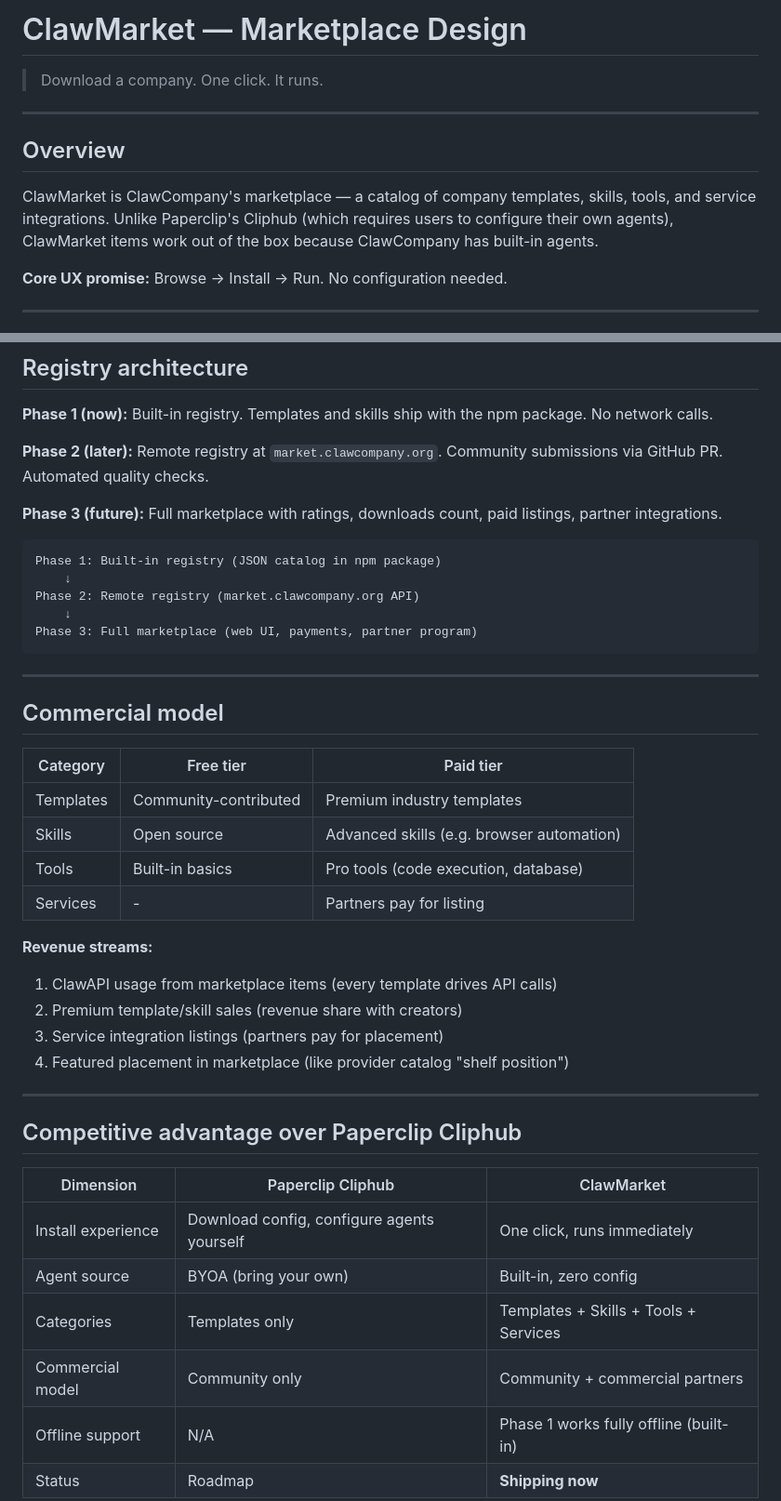
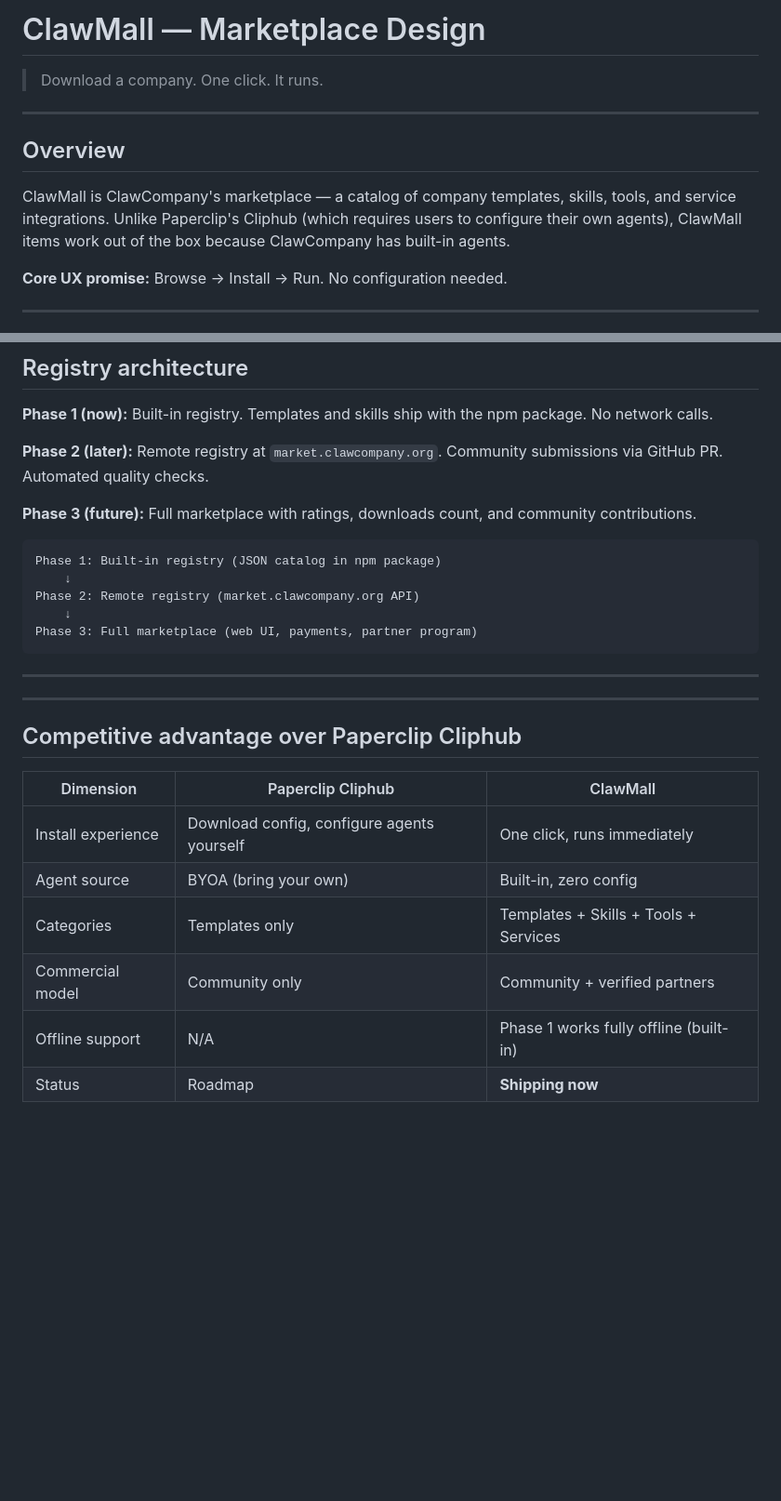
Before and after one commit to Claw-Company/clawcompany, a Markdown page: doc/MARKETPLACE.md, 2 parts joined by grey strips. Shown at 93% size. Rendered like a GitHub page; blank space fills up the shorter version.

Commit message:
docs: ClawMall marketplace design (technical architecture only)

````diff
--- a/doc/MARKETPLACE.md
+++ b/doc/MARKETPLACE.md
@@ -1,4 +1,4 @@
-# ClawMarket — Marketplace Design
+# ClawMall — Marketplace Design
 
 > Download a company. One click. It runs.
 
@@ -6,7 +6,7 @@
 
 ## Overview
 
-ClawMarket is ClawCompany's marketplace — a catalog of company templates, skills, tools, and service integrations. Unlike Paperclip's Cliphub (which requires users to configure their own agents), ClawMarket items work out of the box because ClawCompany has built-in agents.
+ClawMall is ClawCompany's marketplace — a catalog of company templates, skills, tools, and service integrations. Unlike Paperclip's Cliphub (which requires users to configure their own agents), ClawMall items work out of the box because ClawCompany has built-in agents.
 
 **Core UX promise:** Browse → Install → Run. No configuration needed.
 
@@ -145,7 +145,7 @@ clawcompany market apply trading-desk
 
 **Phase 2 (later):** Remote registry at `market.clawcompany.org`. Community submissions via GitHub PR. Automated quality checks.
 
-**Phase 3 (future):** Full marketplace with ratings, downloads count, paid listings, partner integrations.
+**Phase 3 (future):** Full marketplace with ratings, downloads count, and community contributions.
 
 ```
 Phase 1: Built-in registry (JSON catalog in npm package)
@@ -157,30 +157,16 @@ Phase 3: Full marketplace (web UI, payments, partner program)
 
 ---
 
-## Commercial model
-
-| Category | Free tier | Paid tier |
-|----------|-----------|-----------|
-| Templates | Community-contributed | Premium industry templates |
-| Skills | Open source | Advanced skills (e.g. browser automation) |
-| Tools | Built-in basics | Pro tools (code execution, database) |
-| Services | - | Partners pay for listing |
-
-**Revenue streams:**
-1. ClawAPI usage from marketplace items (every template drives API calls)
-2. Premium template/skill sales (revenue share with creators)
-3. Service integration listings (partners pay for placement)
-4. Featured placement in marketplace (like provider catalog "shelf position")
 
 ---
 
 ## Competitive advantage over Paperclip Cliphub
 
-| Dimension | Paperclip Cliphub | ClawMarket |
+| Dimension | Paperclip Cliphub | ClawMall |
 |-----------|-------------------|------------|
 | Install experience | Download config, configure agents yourself | One click, runs immediately |
 | Agent source | BYOA (bring your own) | Built-in, zero config |
 | Categories | Templates only | Templates + Skills + Tools + Services |
-| Commercial model | Community only | Community + commercial partners |
+| Commercial model | Community only | Community + verified partners |
 | Offline support | N/A | Phase 1 works fully offline (built-in) |
 | Status | Roadmap | **Shipping now** |
````
Also changed, not shown: other parts of doc/MARKETPLACE.md (+2 -2 lines).
